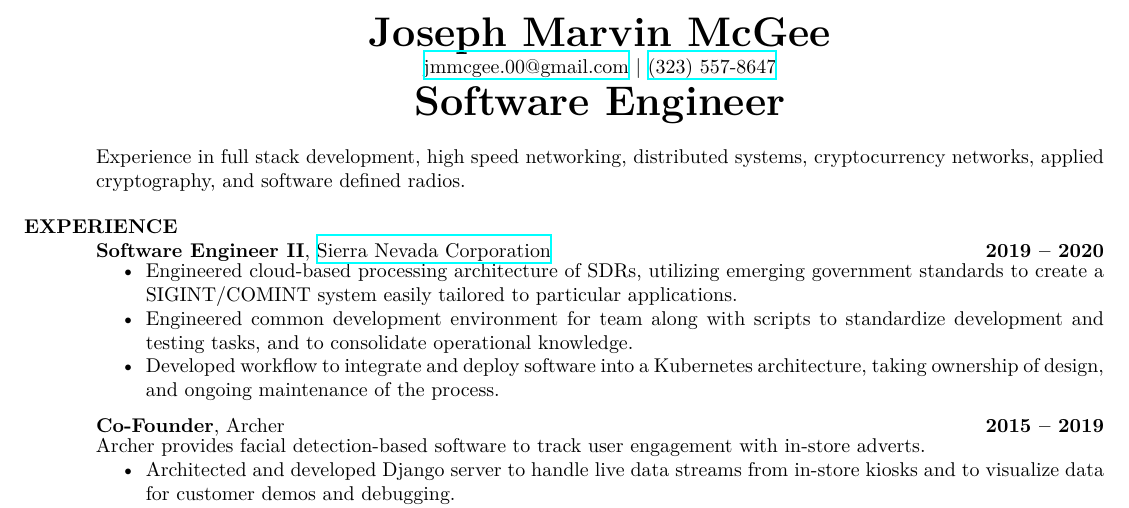
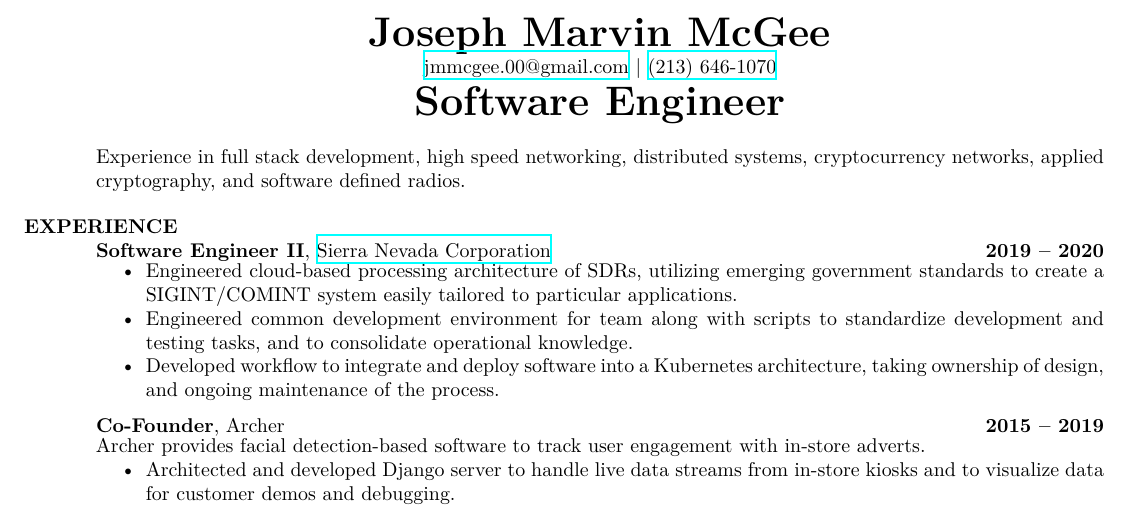
Before and after one commit to jmmcgee/resume, a LaTeX CV (resume.tex): part of the page, cut so that both start at the same text. Compiled offline with XeLaTeX.

Commit message:
updated phone number

```diff
--- a/resume.tex
+++ b/resume.tex
@@ -80,7 +80,7 @@
 \begin{document}
 \name{\textbf{\huge Joseph Marvin McGee}}
 \newcommand{\email}{\href{mailto:jmmcgee.00@gmail.com}{jmmcgee.00@gmail.com} }
-\newcommand{\phone}{\href{tel:+1-323-557-8647}{(323) 557-8647} }
+\newcommand{\phone}{\href{tel:+1-213-646-1070}{(213) 646-1070} }
 \address{\email | \phone}
 \begin{resume}
 %---------------------------------------------------------------------------------------------------
```
